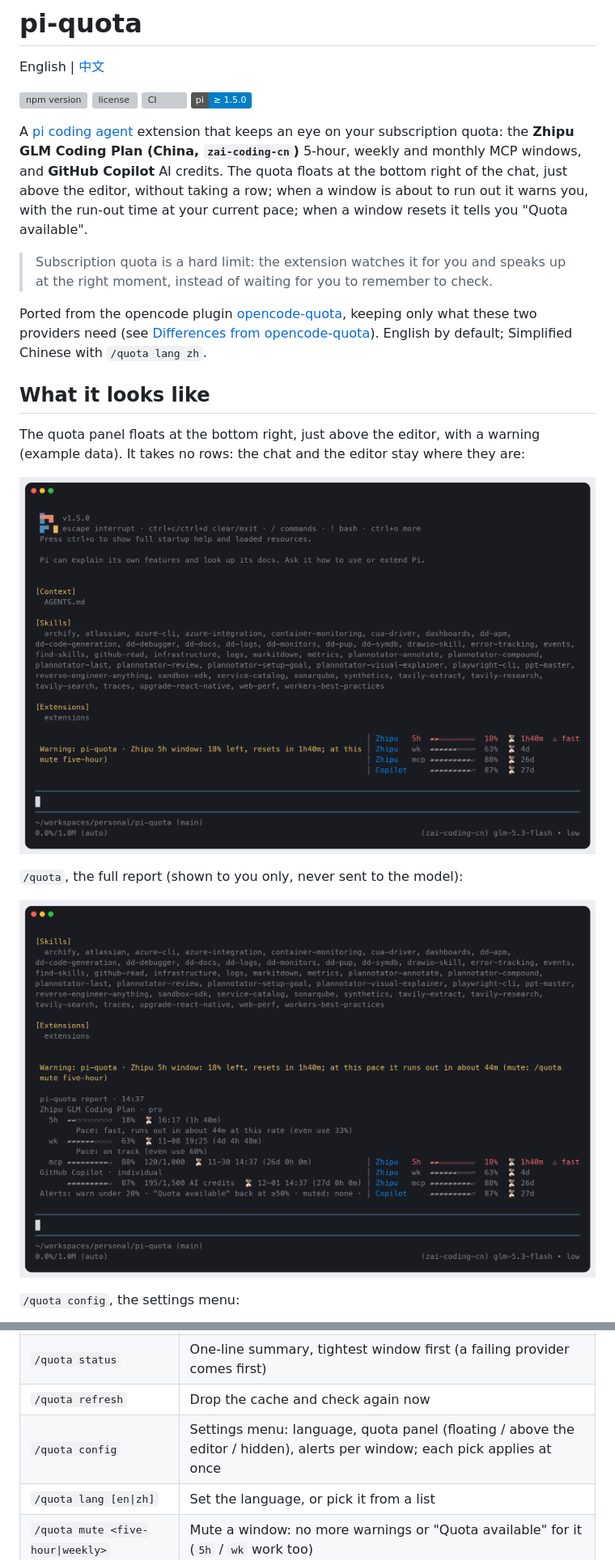
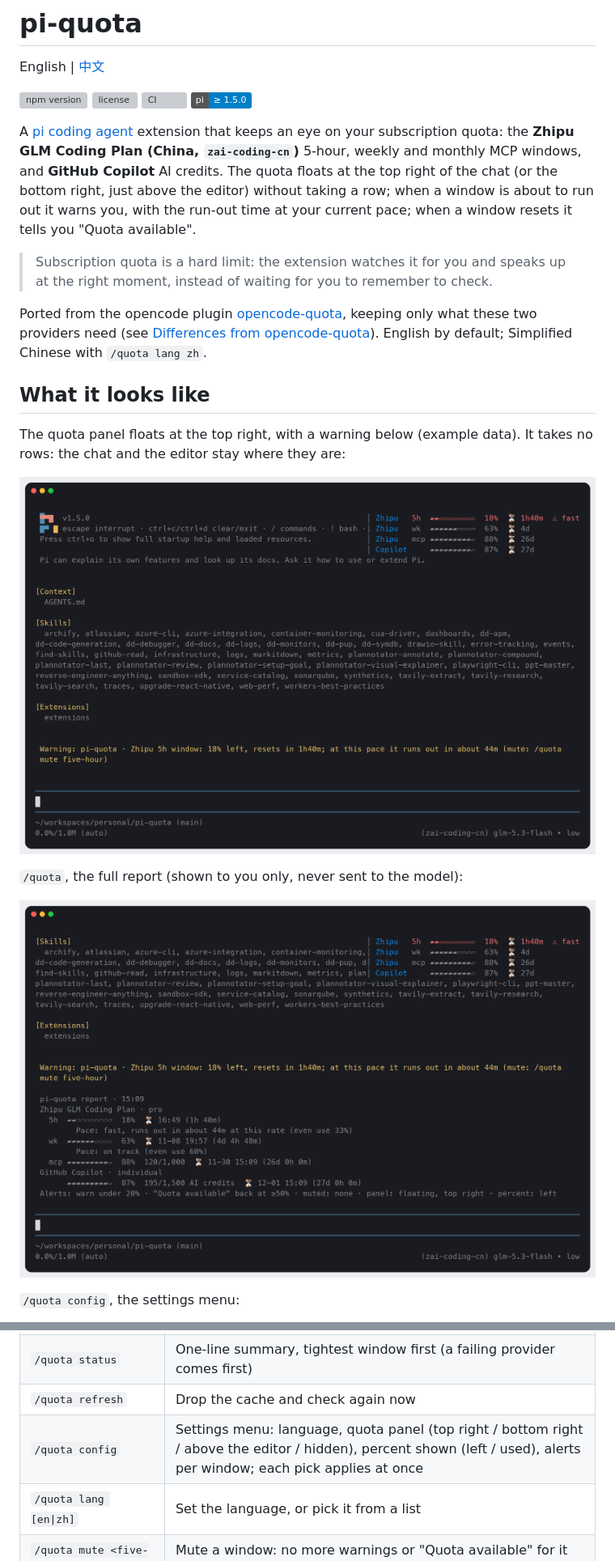
Before and after one commit to yangwudong/pi-quota, a Markdown page: README.md, 2 parts joined by grey strips. Shown at 81% size. GitHub-like rendering; pictures changed too: docs/screenshot-report.png, docs/screenshot-widget.png; badges without logos; grey boxes are pictures that could not be loaded.

```diff
--- a/README.md
+++ b/README.md
@@ -4,7 +4,7 @@ English | [中文](./README.zh-CN.md)
 
 [![npm version](https://img.shields.io/npm/v/@jack-yang/pi-quota)](https://www.npmjs.com/package/@jack-yang/pi-quota) [![license](https://img.shields.io/npm/l/@jack-yang/pi-quota)](./LICENSE) [![CI](https://github.com/yangwudong/pi-quota/actions/workflows/ci.yml/badge.svg)](https://github.com/yangwudong/pi-quota/actions/workflows/ci.yml) ![pi](https://img.shields.io/badge/pi-%E2%89%A5%201.5.0-blue)
 
-A [pi coding agent](https://pi.dev) extension that keeps an eye on your subscription quota: the **Zhipu GLM Coding Plan (China, `zai-coding-cn`)** 5-hour, weekly and monthly MCP windows, and **GitHub Copilot** AI credits. The quota floats at the bottom right of the chat, just above the editor, without taking a row; when a window is about to run out it warns you, with the run-out time at your current pace; when a window resets it tells you "Quota available".
+A [pi coding agent](https://pi.dev) extension that keeps an eye on your subscription quota: the **Zhipu GLM Coding Plan (China, `zai-coding-cn`)** 5-hour, weekly and monthly MCP windows, and **GitHub Copilot** AI credits. The quota floats at the top right of the chat (or the bottom right, just above the editor) without taking a row; when a window is about to run out it warns you, with the run-out time at your current pace; when a window resets it tells you "Quota available".
 
 > Subscription quota is a hard limit: the extension watches it for you and speaks up at the right moment, instead of waiting for you to remember to check.
 
@@ -12,5 +12,5 @@ Ported from the opencode plugin [opencode-quota](https://github.com/slkiser/open
 
 ## What it looks like
 
-The quota panel floats at the bottom right, just above the editor, with a warning (example data). It takes no rows: the chat and the editor stay where they are:
+The quota panel floats at the top right, with a warning below (example data). It takes no rows: the chat and the editor stay where they are:
 
@@ -72,7 +79,7 @@ Type `/quota ` to see every argument with a description.
 | `/quota` | Full report: each window's percent left, usage, reset time (local time and countdown), pace analysis and the alert settings |
 | `/quota status` | One-line summary, tightest window first (a failing provider comes first) |
 | `/quota refresh` | Drop the cache and check again now |
-| `/quota config` | Settings menu: language, quota panel (floating / above the editor / hidden), alerts per window; each pick applies at once |
+| `/quota config` | Settings menu: language, quota panel (top right / bottom right / above the editor / hidden), percent shown (left / used), alerts per window; each pick applies at once |
 | `/quota lang [en\|zh]` | Set the language, or pick it from a list |
 | `/quota mute <five-hour\|weekly>` | Mute a window: no more warnings or "Quota available" for it (`5h` / `wk` work too) |
 | `/quota unmute <five-hour\|weekly>` | Unmute it |
```
Also changed, not shown: other parts of README.md (+16 -7 lines), CHANGELOG.md (+11 -0 lines), README.zh-CN.md (+19 -10 lines), docs/screenshot-config.png, docs/screenshot-report-zh.png, 11 other files.
